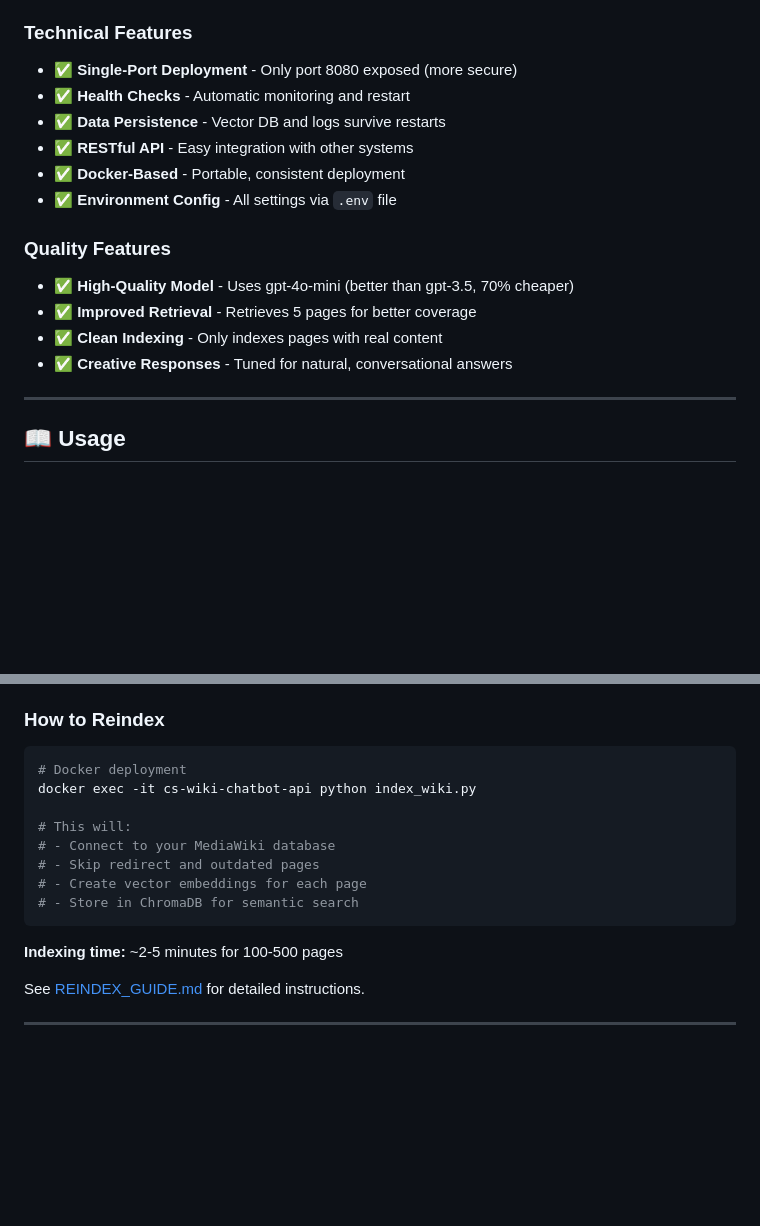
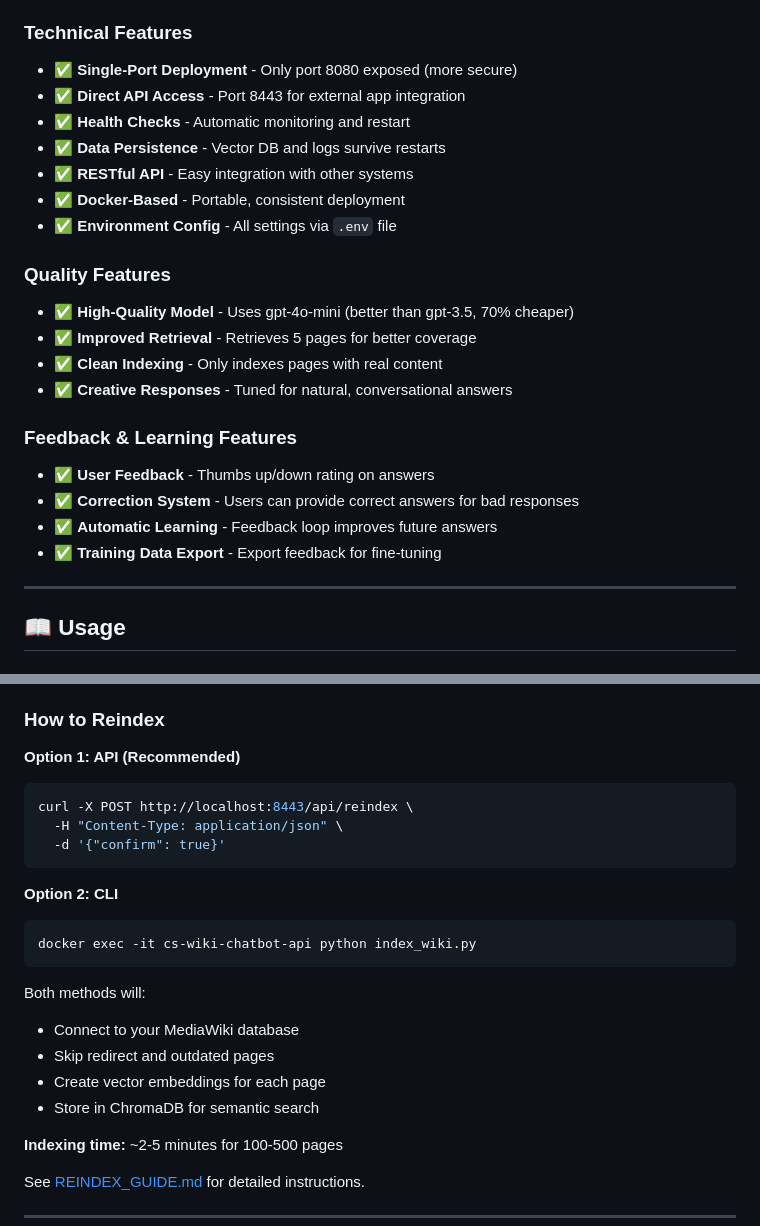
Before and after one commit to chchingyesstyle/cs_wiki_chatbot, a Markdown page: README.md, 2 parts joined by grey strips. Drawn GitHub-style; blank space fills up the shorter version.

````diff
--- a/README.md
+++ b/README.md
@@ -167,6 +167,7 @@ nano .env  # Add DB credentials and OpenAI API key
 
 ### Technical Features
 - ✅ **Single-Port Deployment** - Only port 8080 exposed (more secure)
+- ✅ **Direct API Access** - Port 8443 for external app integration
 - ✅ **Health Checks** - Automatic monitoring and restart
 - ✅ **Data Persistence** - Vector DB and logs survive restarts
 - ✅ **RESTful API** - Easy integration with other systems
@@ -178,6 +179,12 @@ nano .env  # Add DB credentials and OpenAI API key
 - ✅ **Improved Retrieval** - Retrieves 5 pages for better coverage
 - ✅ **Clean Indexing** - Only indexes pages with real content
 - ✅ **Creative Responses** - Tuned for natural, conversational answers
+
+### Feedback & Learning Features
+- ✅ **User Feedback** - Thumbs up/down rating on answers
+- ✅ **Correction System** - Users can provide correct answers for bad responses
+- ✅ **Automatic Learning** - Feedback loop improves future answers
+- ✅ **Training Data Export** - Export feedback for fine-tuning
 
 ---
 
@@ -333,16 +460,23 @@ Run reindexing when:
 
 ### How to Reindex
 
+**Option 1: API (Recommended)**
 ```bash
-# Docker deployment
+curl -X POST http://localhost:8443/api/reindex \
+  -H "Content-Type: application/json" \
+  -d '{"confirm": true}'
+```
+
+**Option 2: CLI**
+```bash
 docker exec -it cs-wiki-chatbot-api python index_wiki.py
+```
 
-# This will:
-# - Connect to your MediaWiki database
-# - Skip redirect and outdated pages
-# - Create vector embeddings for each page
-# - Store in ChromaDB for semantic search
-```
+Both methods will:
+- Connect to your MediaWiki database
+- Skip redirect and outdated pages
+- Create vector embeddings for each page
+- Store in ChromaDB for semantic search
 
 **Indexing time:** ~2-5 minutes for 100-500 pages
 
````
Also changed, not shown: other parts of README.md (+120 -0 lines).
